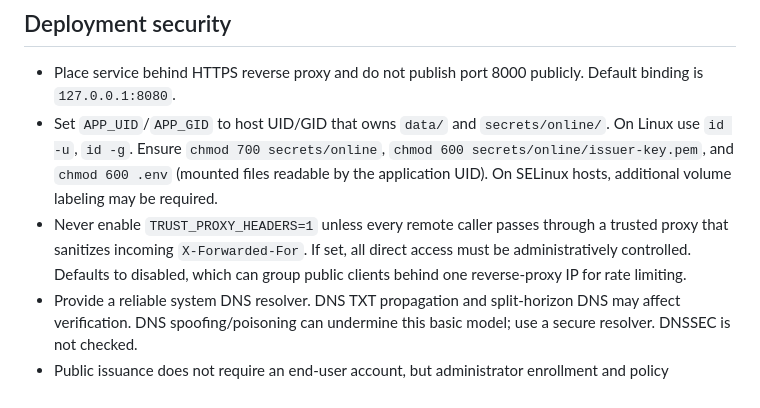
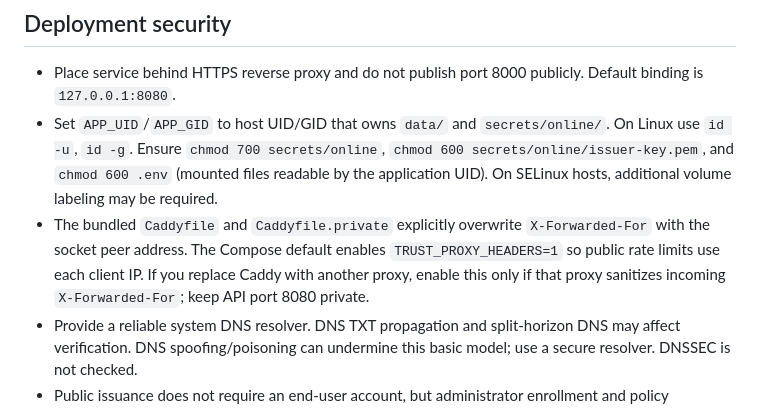
Before and after one commit to dr-reza-khaleghifar/CA-Panel, a Markdown page: docs/OPERATIONS.md, the part around the change. Rendered like a GitHub page.

Commit message:
docs: explain trusted client IP forwarding for rate limits

```diff
--- a/docs/OPERATIONS.md
+++ b/docs/OPERATIONS.md
@@ -19,7 +19,7 @@ Detailed migration, recovery, operation and remaining risks: [SECURITY_HARDENING
 
 - Place service behind HTTPS reverse proxy and do not publish port 8000 publicly. Default binding is `127.0.0.1:8080`.
 - Set `APP_UID`/`APP_GID` to host UID/GID that owns `data/` and `secrets/online/`. On Linux use `id -u`, `id -g`. Ensure `chmod 700 secrets/online`, `chmod 600 secrets/online/issuer-key.pem`, and `chmod 600 .env` (mounted files readable by the application UID). On SELinux hosts, additional volume labeling may be required.
-- Never enable `TRUST_PROXY_HEADERS=1` unless every remote caller passes through a trusted proxy that sanitizes incoming `X-Forwarded-For`. If set, all direct access must be administratively controlled. Defaults to disabled, which can group public clients behind one reverse-proxy IP for rate limiting.
+- The bundled `Caddyfile` and `Caddyfile.private` explicitly overwrite `X-Forwarded-For` with the socket peer address. The Compose default enables `TRUST_PROXY_HEADERS=1` so public rate limits use each client IP. If you replace Caddy with another proxy, enable this only if that proxy sanitizes incoming `X-Forwarded-For`; keep API port 8080 private.
 - Provide a reliable system DNS resolver. DNS TXT propagation and split-horizon DNS may affect verification. DNS spoofing/poisoning can undermine this basic model; use a secure resolver. DNSSEC is not checked.
 - Public issuance does not require an end-user account, but administrator enrollment and policy configuration are mandatory. The public endpoints are rate-limited and require DNS TXT proof; this does not eliminate abuse risk. Keep API port 8080 localhost-bound, expose the portal only through trusted HTTPS, use a WAF/edge rate-limit where possible, monitor the global quota and retain an incident-response plan. Administrator endpoints require MFA/session/CSRF.
 - For user-browser trusted HTTPS, use public CA/ACME instead. Installing private CA roots on client machines grants broad trust; do so only under managed policy.
```
